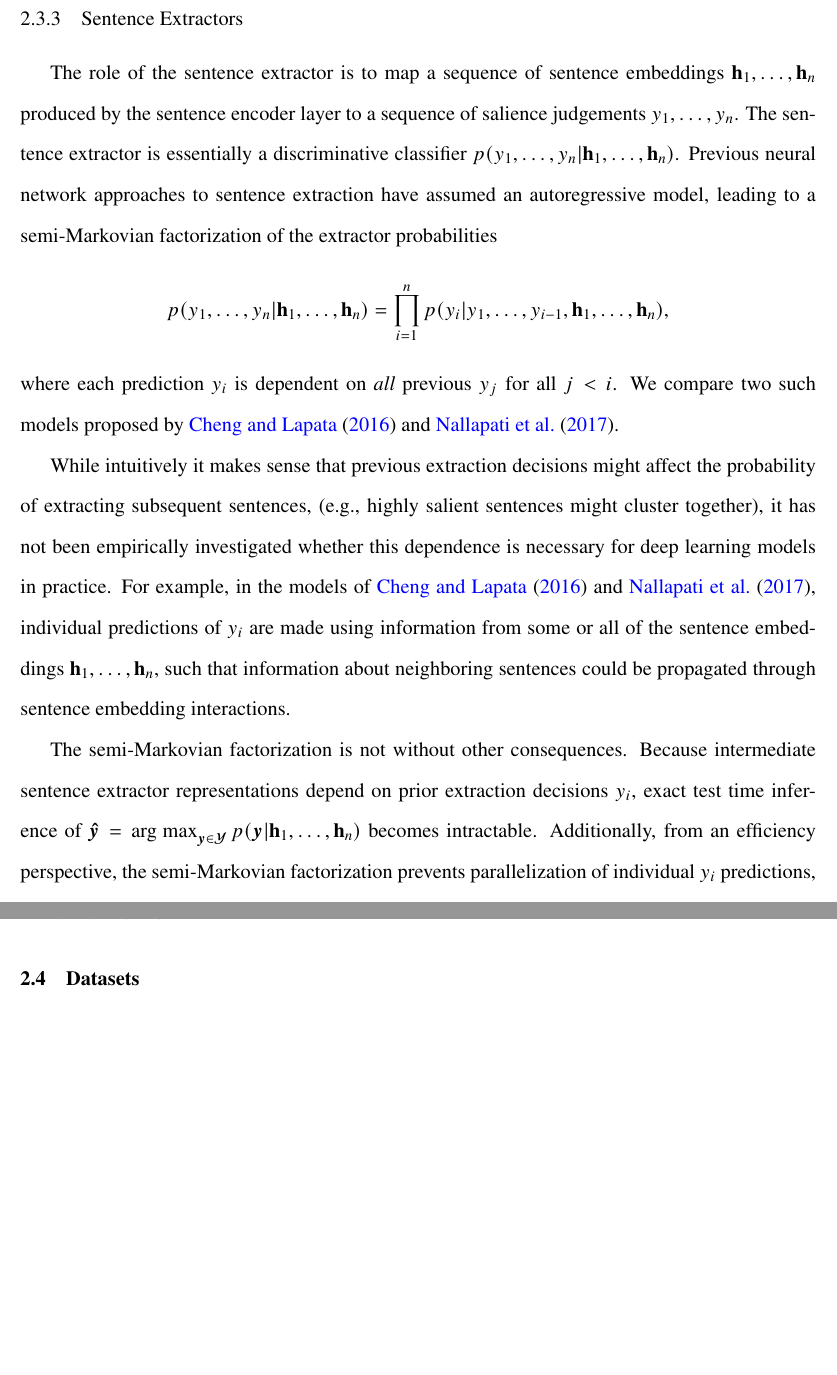
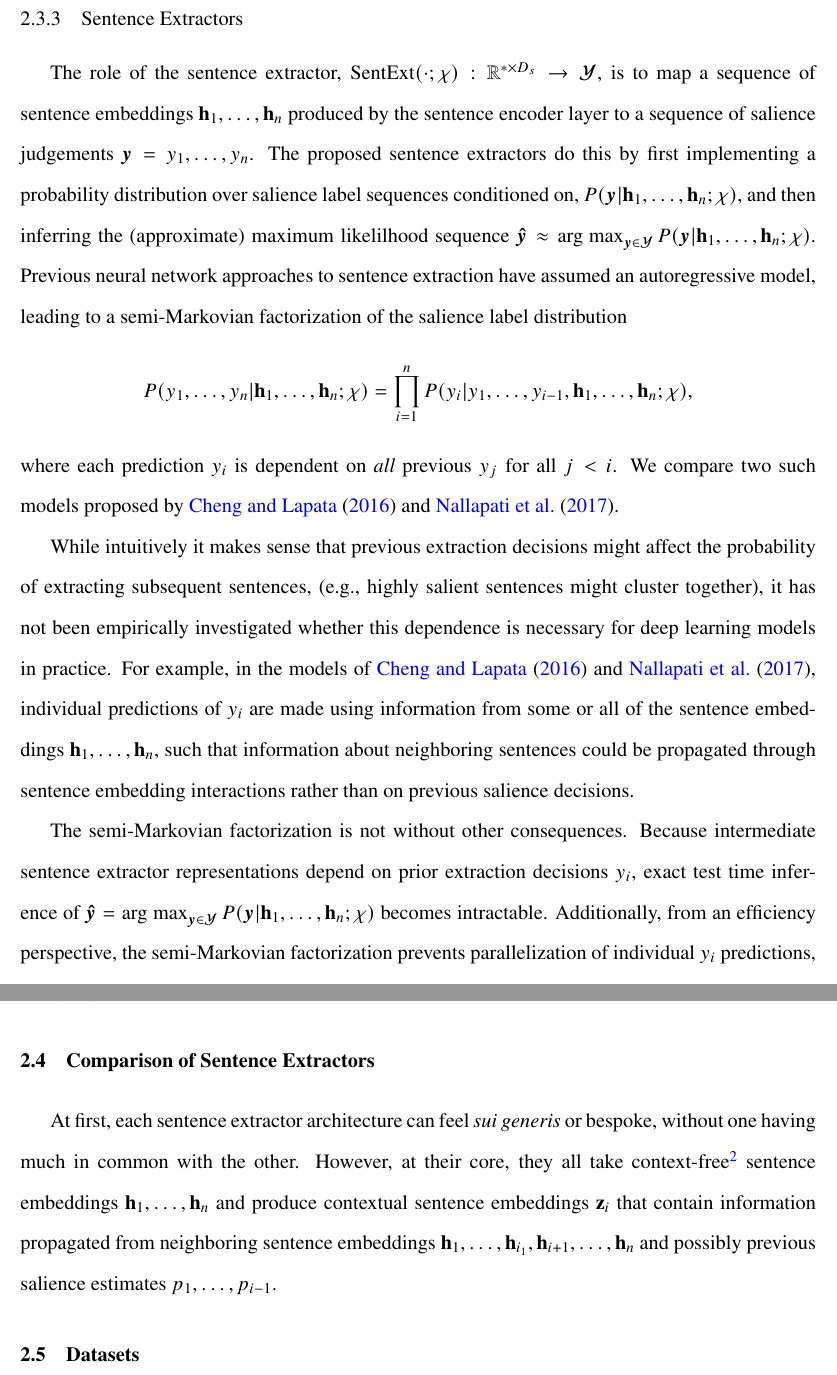
Before and after one commit to kedz/phd_dissertation, a LaTeX thesis (thesis.tex, which reads ch2/models.tex, macros.tex): two parts of pages 38 and 53 of 78, joined at a grey line, cut so that both start at the same text, the shorter picture padded with empty space. Compiled offline with pdfLaTeX.

Commit message:
More revisions.

```diff
--- a/ch2/models.tex
+++ b/ch2/models.tex
@@ -262,20 +262,27 @@ must be learned.}
 
 \subsection{Sentence Extractors} \label{sec:sext}
 
-The role of the sentence extractor is to map a sequence of sentence
+The role of the sentence extractor,
+$\sentExt(\cdot; \xParams) : \reals^{* \times \sentDim} \rightarrow \labelSpace$, is to map a
+sequence of sentence
 embeddings
     $\sentEmb_1,\ldots,\sentEmb_\docSize$ %h_1, ... , h_n%
 produced by the sentence encoder layer to a sequence of salience judgements
-    $\bsal_1,\ldots, \bsal_\docSize$. %y_1, ..., y_n.%
-The sentence extractor is essentially a discriminative classifier
-   $p(\bsal_1,\ldots, \bsal_\docSize | \sentEmb_1, \ldots, \sentEmb_\docSize)$.
+    $\bsals = \bsal_1,\ldots, \bsal_\docSize$. %y_1, ..., y_n.%
+    The proposed sentence extractors do this by first implementing a
+    probability distribution over salience label sequences conditioned
+    on, $\model(\bsals|\sentEmb_1,\ldots,\sentEmb_\docSize; \xParams)$, and then inferring the (approximate) maximum likelilhood
+    sequence $\predbsals \approx \argmax_{\bsals \in \labelSpace} \model(\bsals|\sentEmb_1,\ldots,\sentEmb_\docSize;\xParams)$.
+%    a mapping of sentence embeddings to a probability
+%The sentence extractor is essentially a discriminative classifier
+%   $p(\bsal_1,\ldots, \bsal_\docSize | \sentEmb_1, \ldots, \sentEmb_\docSize)$.
    %p(y_1,...,y_n|h_1,...,h_n).%
 Previous neural network approaches to sentence extraction have assumed
 an \autoregressive~model, leading to a semi-Markovian factorization of the
-extractor probabilities
-  \[p(\bsal_{1},\ldots,\bsal_\docSize|\sentEmb_1,\ldots,\sentEmb_\docSize)=
+salience label distribution
+  \[\model(\bsal_{1},\ldots,\bsal_\docSize|\sentEmb_1,\ldots,\sentEmb_\docSize;\xParams)=
       \prod_{i=1}^\docSize
-        p(\bsal_i|\bsal_1,\ldots,\bsal_{i-1},\sentEmb_1,\ldots,\sentEmb_\docSize),\]
+        \model(\bsal_i|\bsal_1,\ldots,\bsal_{i-1},\sentEmb_1,\ldots,\sentEmb_\docSize;\xParams),\]
 where each prediction $\bsal_i$ is dependent on
 \emph{all}
 previous $\bsal_j$ for
@@ -291,13 +298,13 @@ practice. For example, in the models of
 predictions of $\bsal_i$ are made using information from some or all of
 the sentence embeddings $\sentEmb_1, \ldots, \sentEmb_\docSize$, such that
 information about neighboring sentences could be propagated through sentence
-embedding interactions.
+embedding interactions rather than on previous salience decisions.
 
 The semi-Markovian factorization is not without
 other consequences. Because intermediate sentence extractor representations
 depend on prior extraction decisions $\bsal_i$, exact test time inference of
 $\predbsals = \argmax_{\bsals \in \bSalSpace}
-p(\bsals|\sentEmb_1,\ldots,\sentEmb_\docSize)$
+\model(\bsals|\sentEmb_1,\ldots,\sentEmb_\docSize;\xParams)$
 becomes intractable. Additionally, from an efficiency perspective,
 the semi-Markovian factorization prevents parallelization of individual
 $\bsal_i$ predictions, since they must now be sequentially computed.
@@ -312,0 +316 @@ our proposed \nonautoregressive~ones ({\color{red} Names here} ).
+\model(\bsal_i|\sentEmb_1,\ldots,\sentEmb_\docSize;\xParams).\]
@@ -339,6 +346,18 @@ our proposed \nonautoregressive~ones ({\color{red} Names here} ).
 
 \input{ch2/models_stsext.tex}
 
+
+\section{Comparison of Sentence Extractors}
+
+At first, each sentence extractor architecture can feel \latin{sui generis}
+or bespoke, without one having much in common with the other. However,
+at their core, they all take context-free\footnote{Here we mean that
+    the sentence embedding $\sentEmb_i$
+    is constructed using only the words from sentence $\sent_i$ and no
+other surrounding document information.} sentence embeddings $\sentEmb_1,\ldots,
+\sentEmb_\docSize$ and produce contextual sentence embeddings
+$\xHid_i$ that contain information propagated from neighboring sentence
+embeddings $\sentEmb_1,\ldots,\sentEmb_{i_1},\sentEmb_{i+1},\ldots,\sentEmb_\docSize$ and possibly previous salience estimates $\psal_1,\ldots,\psal_{i-1}$.
 
 
 
--- a/macros.tex
+++ b/macros.tex
@@ -170,7 +170,10 @@
 
 
 % Sentence Extractor Defs
+
+\newcommand{\sentExt}{\operatorname{SentExt}}
     \newcommand{\xParams}{\chi}
+    \newcommand{\xHid}{\mathbf{z}}
     \newcommand{\salSentEmb}{\boldsymbol{\bar{\sentEmb}}}
 
     % Cheng and Lapata Extractor
```
Also changed, not shown: ch2/figures/models_clext.tex (+1 -1 lines), ch2/figures/models_sr2.tex (+1 -1 lines), ch2/figures/models_sr4.tex (+1 -1 lines), ch2/models_clext.tex (+6 -6 lines), ch2/models_rnnext.tex (+4 -4 lines), ch2/models_srext.tex (+9 -6 lines), ch2/models_stsext.tex (+5 -2 lines), ch2/models.tex (11 more changed lines).
